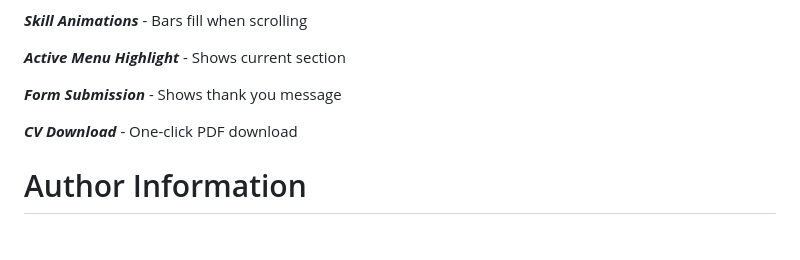
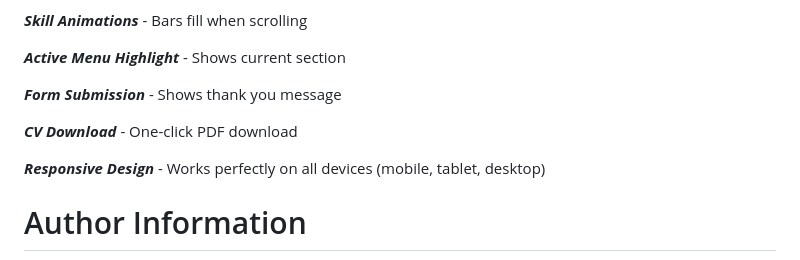
Before and after one commit to JahidaJinar/Jinar_s_Portfolio, a Markdown page: README.md, the part around the change. GitHub-like rendering; blank space fills up the shorter version.

```diff
--- a/README.md
+++ b/README.md
@@ -127,6 +127,8 @@ The footer displays four social media icons linking to GitHub, LinkedIn, Twitter
 
 ***CV Download*** - One-click PDF download
 
+***Responsive Design*** - Works perfectly on all devices (mobile, tablet, desktop)
+
 # Author Information #
 **Jahida Khanom Jinar**
 
```
